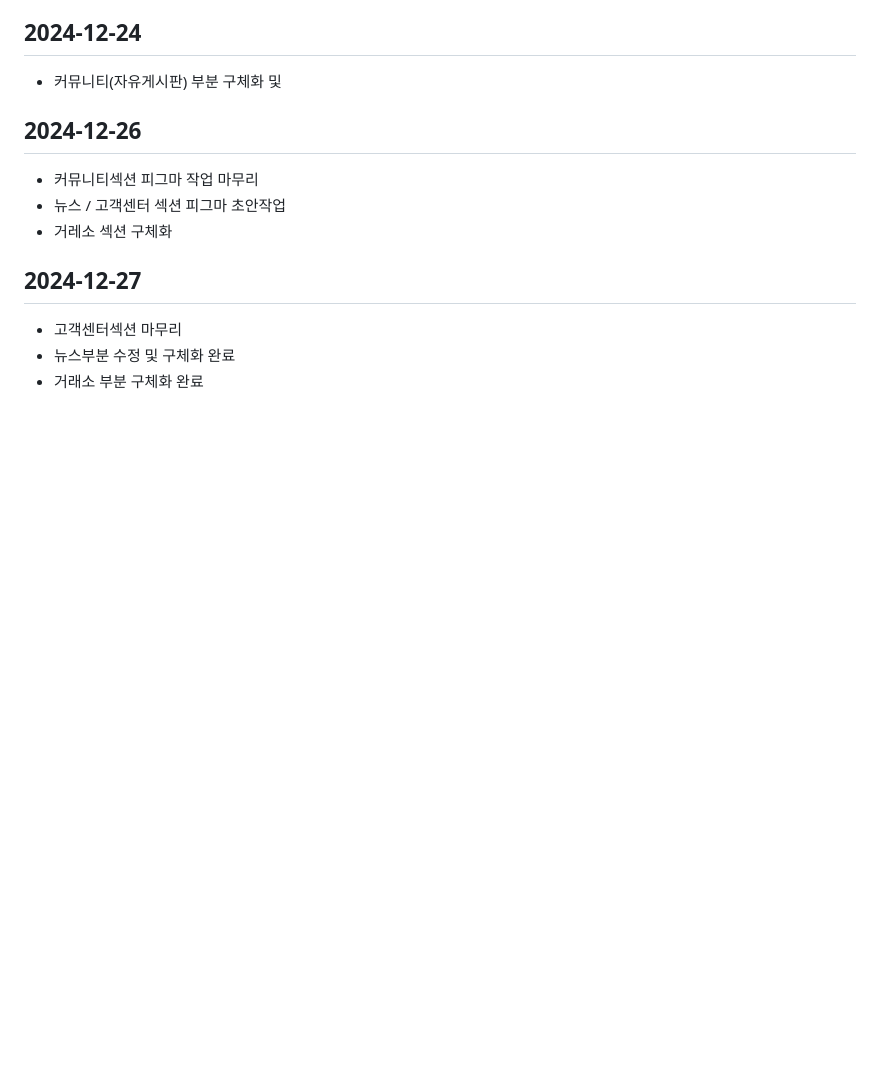
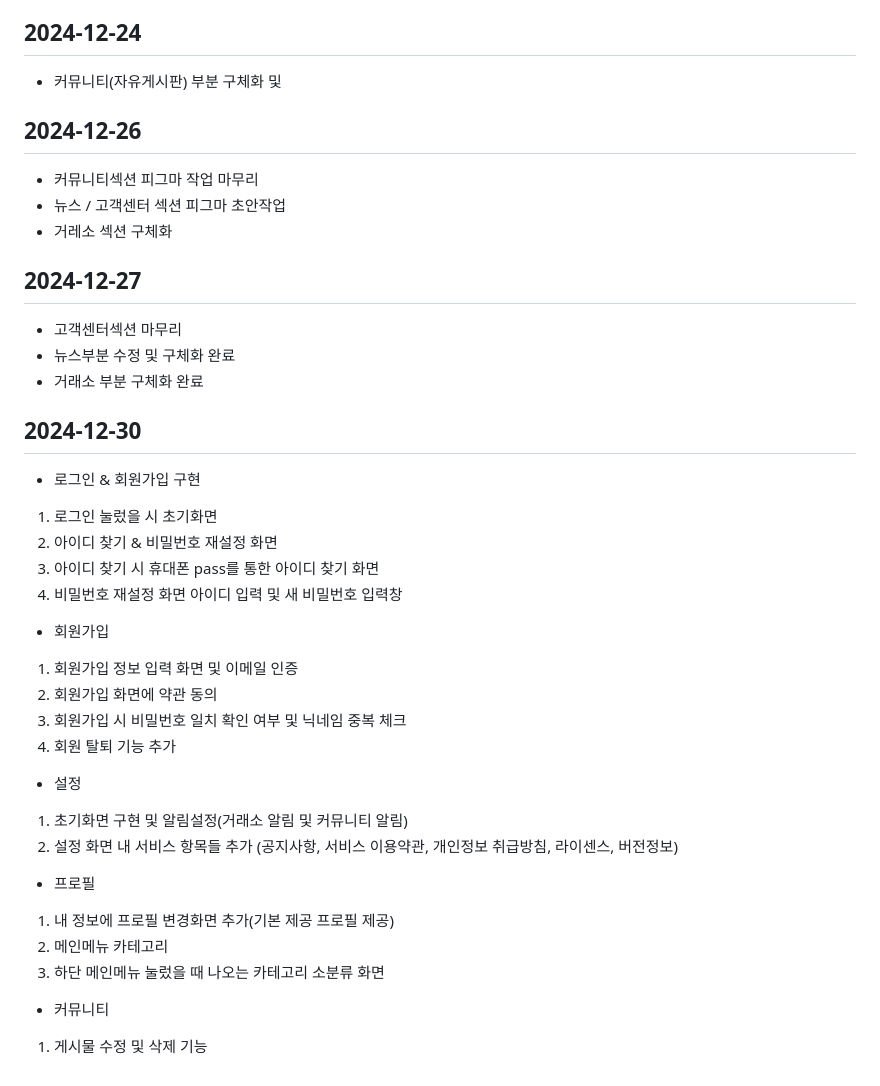
Before and after one commit to hyese95/BIT-HIVE-Team.codehive-, a Markdown page: README.md, the part around the change. Drawn GitHub-style; blank space fills up the shorter version.

Commit message:
작업내용 추가

```diff
--- a/README.md
+++ b/README.md
@@ -76,3 +76,32 @@
 - 고객센터섹션 마무리
 - 뉴스부분 수정 및 구체화 완료
 - 거래소 부분 구체화 완료
+
+## 2024-12-30
+
+- 로그인 & 회원가입 구현
+
+1. 로그인 눌렀을 시 초기화면
+2. 아이디 찾기 & 비밀번호 재설정 화면
+3. 아이디 찾기 시 휴대폰 pass를 통한 아이디 찾기 화면
+4. 비밀번호 재설정 화면 아이디 입력 및 새 비밀번호 입력창
+
+- 회원가입
+1. 회원가입 정보 입력 화면 및 이메일 인증
+2. 회원가입 화면에 약관 동의
+3. 회원가입 시 비밀번호 일치 확인 여부 및 닉네임 중복 체크
+4. 회원 탈퇴 기능 추가
+
+- 설정
+
+1. 초기화면 구현 및 알림설정(거래소 알림 및 커뮤니티 알림)
+2. 설정 화면 내 서비스 항목들 추가 (공지사항, 서비스 이용약관, 개인정보 취급방침, 라이센스, 버전정보)
+
+- 프로필
+
+1. 내 정보에 프로필 변경화면 추가(기본 제공 프로필 제공)
+2. 메인메뉴 카테고리
+3. 하단 메인메뉴 눌렀을 때 나오는 카테고리 소분류 화면
+
+- 커뮤니티
+1. 게시물 수정 및 삭제 기능
```
